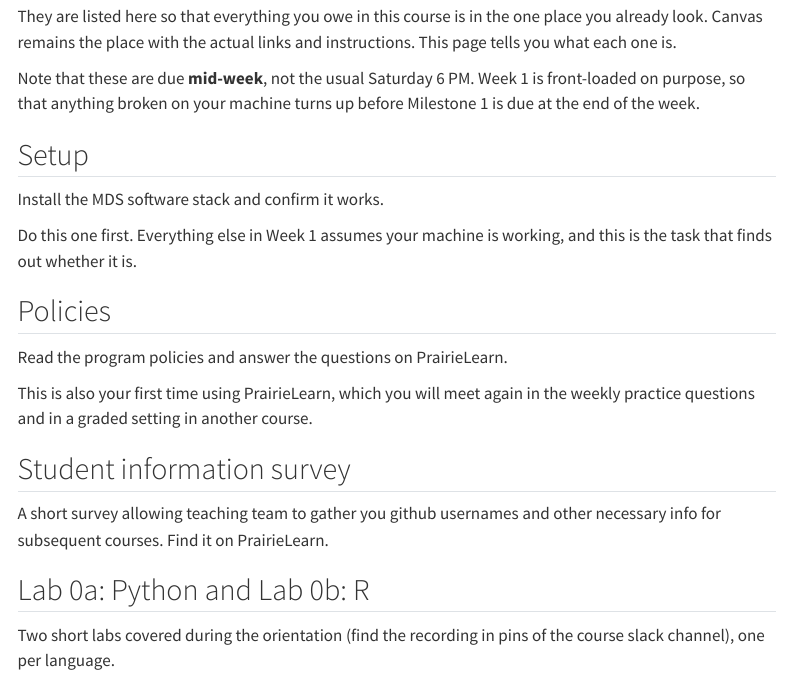
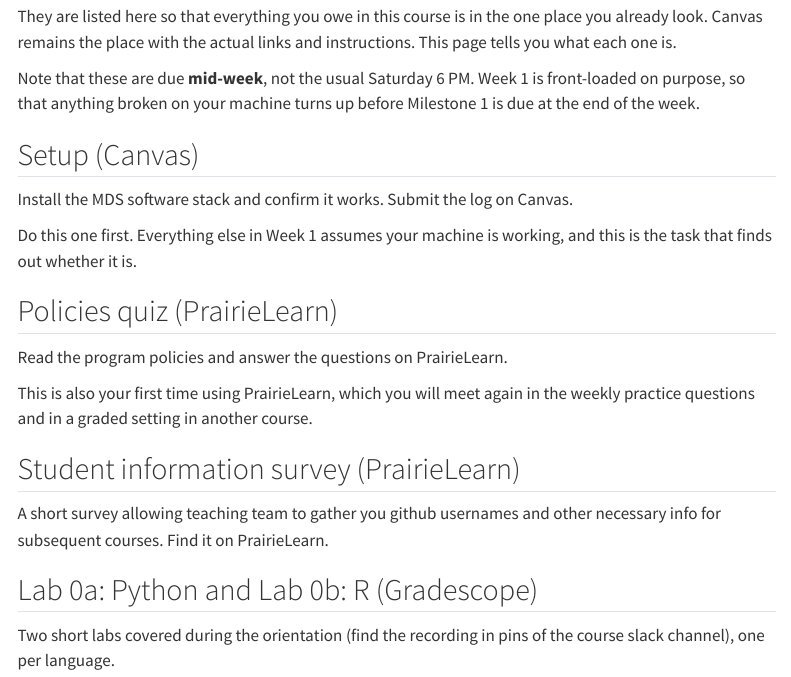
Before and after one commit to UBC-MDS/DSCI_521_platforms-dsci, a Quarto document (assignments/week1-setup.qmd): the page in a window 1100 px wide, from 280 px down. Rendered offline with R 4.5, knitr and Pandoc in place of Quarto, with nearby package versions; menus at the side of the page are left out.

Commit message:
Clarify setup and policies sections with platform names
Updated section headers to include platform names for clarity.

```diff
--- a/assignments/week1-setup.qmd
+++ b/assignments/week1-setup.qmd
@@ -28,15 +28,16 @@ Week 1 is front-loaded on purpose,
 so that anything broken on your machine turns up
 before Milestone 1 is due at the end of the week.
 
-## Setup
+## Setup (Canvas)
 
 Install the MDS software stack and confirm it works.
+Submit the log on Canvas.
 
 Do this one first.
 Everything else in Week 1 assumes your machine is working,
 and this is the task that finds out whether it is.
 
-## Policies
+## Policies quiz (PrairieLearn)
 
 Read the program policies and answer the questions on PrairieLearn.
 
@@ -44,11 +45,11 @@ This is also your first time using PrairieLearn,
 which you will meet again in the weekly practice questions
 and in a graded setting in another course.
 
-## Student information survey
+## Student information survey (PrairieLearn)
 
 A short survey allowing teaching team to gather you github usernames and other necessary info for subsequent courses. Find it on PrairieLearn.
 
-## Lab 0a: Python and Lab 0b: R
+## Lab 0a: Python and Lab 0b: R (Gradescope)
 
 Two short labs covered during the orientation (find the recording in pins of the course slack channel),
 one per language.
```
